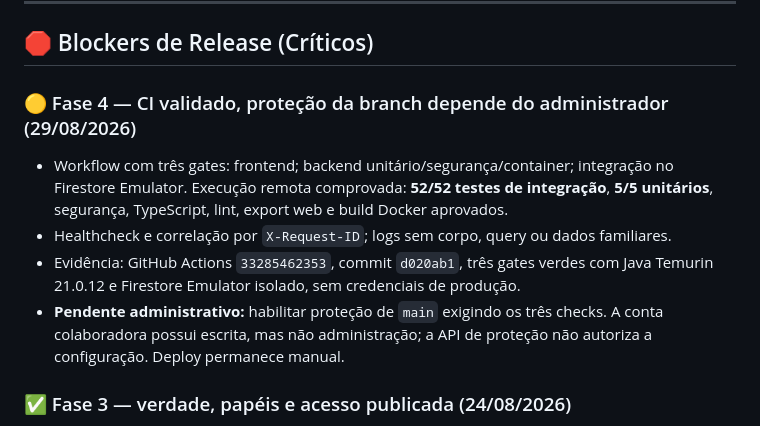
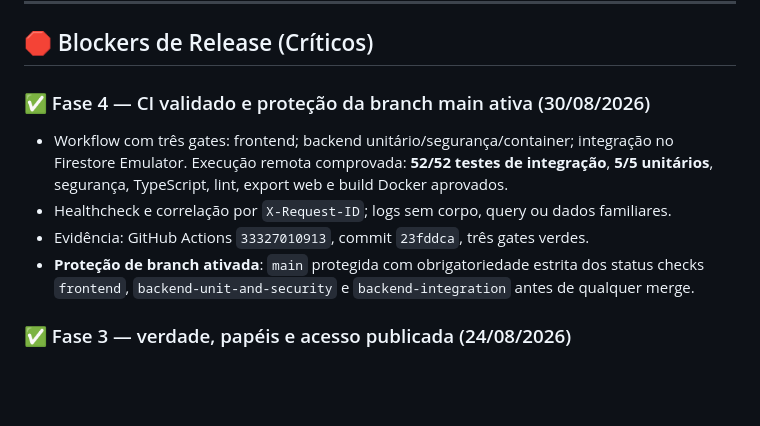
Before and after one commit to joaoschaun33-cloud/Amparai, a Markdown page: PENDENCIAS.md, the part around the change. GitHub-like rendering; blank space fills up the shorter version.

Commit message:
docs: registra ativação da proteção de branch main e encerramento da Fase 4

```diff
--- a/PENDENCIAS.md
+++ b/PENDENCIAS.md
@@ -6,16 +6,14 @@ Este documento lista as pendências técnicas, blockers de release e tarefas map
 
 ## 🛑 Blockers de Release (Críticos)
 
-### 🟡 Fase 4 — CI validado, proteção da branch depende do administrador (29/08/2026)
+### ✅ Fase 4 — CI validado e proteção da branch main ativa (30/08/2026)
 * Workflow com três gates: frontend; backend unitário/segurança/container; integração no
   Firestore Emulator. Execução remota comprovada: **52/52 testes de integração**, **5/5
   unitários**, segurança, TypeScript, lint, export web e build Docker aprovados.
 * Healthcheck e correlação por `X-Request-ID`; logs sem corpo, query ou dados familiares.
-* Evidência: GitHub Actions `33285462353`, commit `d020ab1`, três gates verdes com Java
-  Temurin 21.0.12 e Firestore Emulator isolado, sem credenciais de produção.
-* **Pendente administrativo:** habilitar proteção de `main` exigindo os três checks. A conta
-  colaboradora possui escrita, mas não administração; a API de proteção não autoriza a
-  configuração. Deploy permanece manual.
+* Evidência: GitHub Actions `33327010913`, commit `23fddca`, três gates verdes.
+* **Proteção de branch ativada**: `main` protegida com obrigatoriedade estrita dos status checks
+  `frontend`, `backend-unit-and-security` e `backend-integration` antes de qualquer merge.
 
 ### ✅ Fase 3 — verdade, papéis e acesso publicada (24/08/2026)
 * Novos convites limitados ao papel Familiar realmente implementado; financeiro fechado por
```
